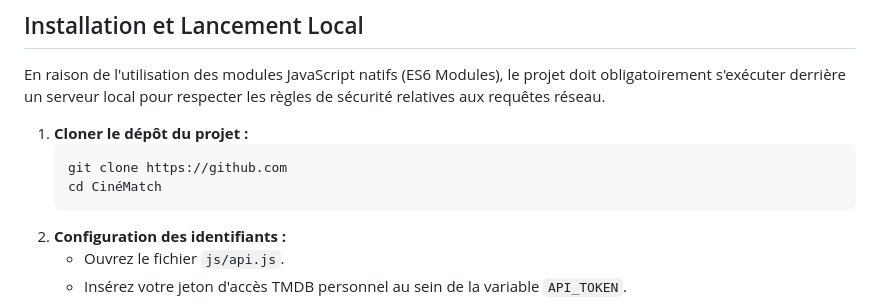
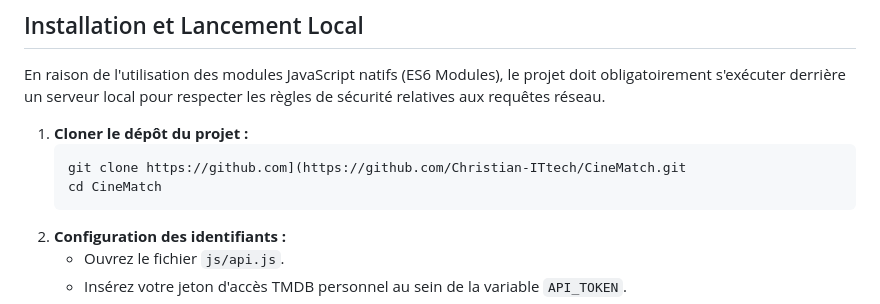
Before and after one commit to Christian-ITtech/CineMatch, a Markdown page: README.md, the part around the change. GitHub-like rendering.

Commit message:
Fix clone URL in project setup instructions
Corrected the clone URL in the README.

````diff
--- a/README.md
+++ b/README.md
@@ -60,8 +60,8 @@ En raison de l'utilisation des modules JavaScript natifs (ES6 Modules), le proje
 
 1.  **Cloner le dépôt du projet :**
     ```bash
-    git clone https://github.com
-    cd CinéMatch
+    git clone https://github.com](https://github.com/Christian-ITtech/CineMatch.git
+    cd CineMatch
     ```
 2.  **Configuration des identifiants :**
     *   Ouvrez le fichier `js/api.js`.
````
